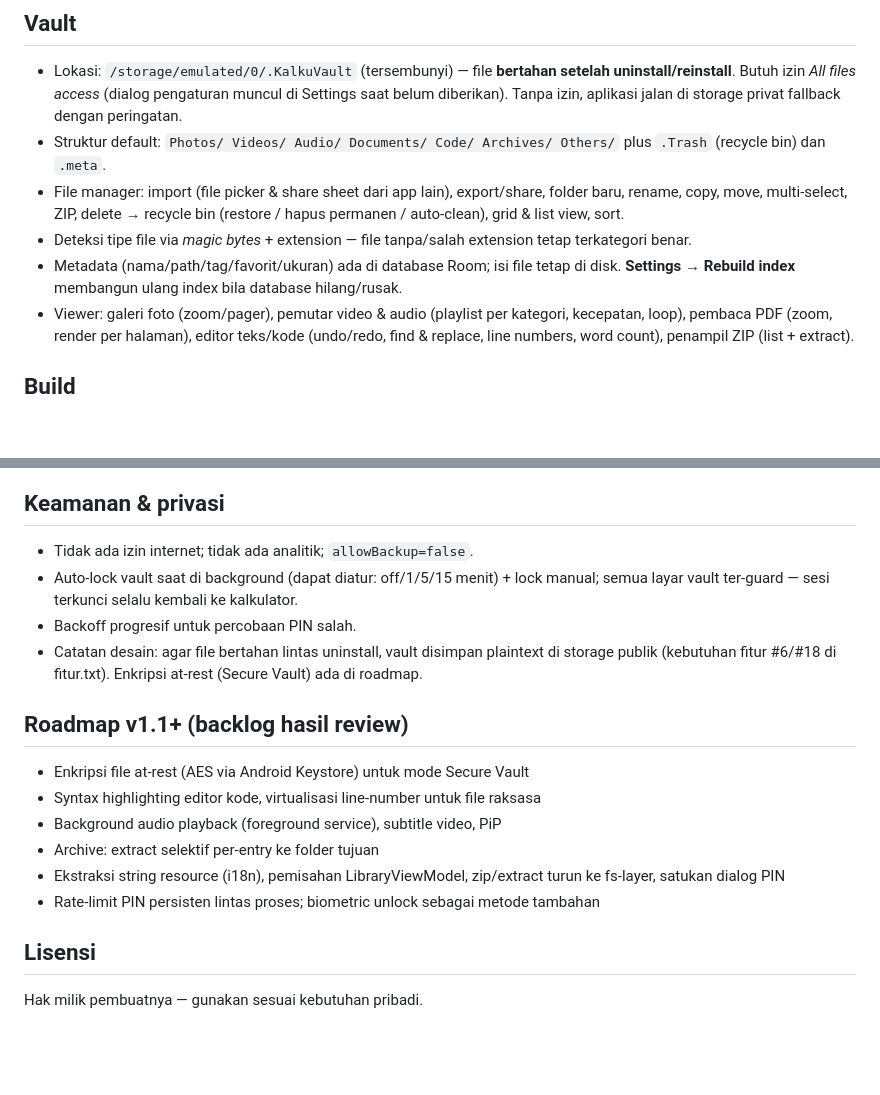
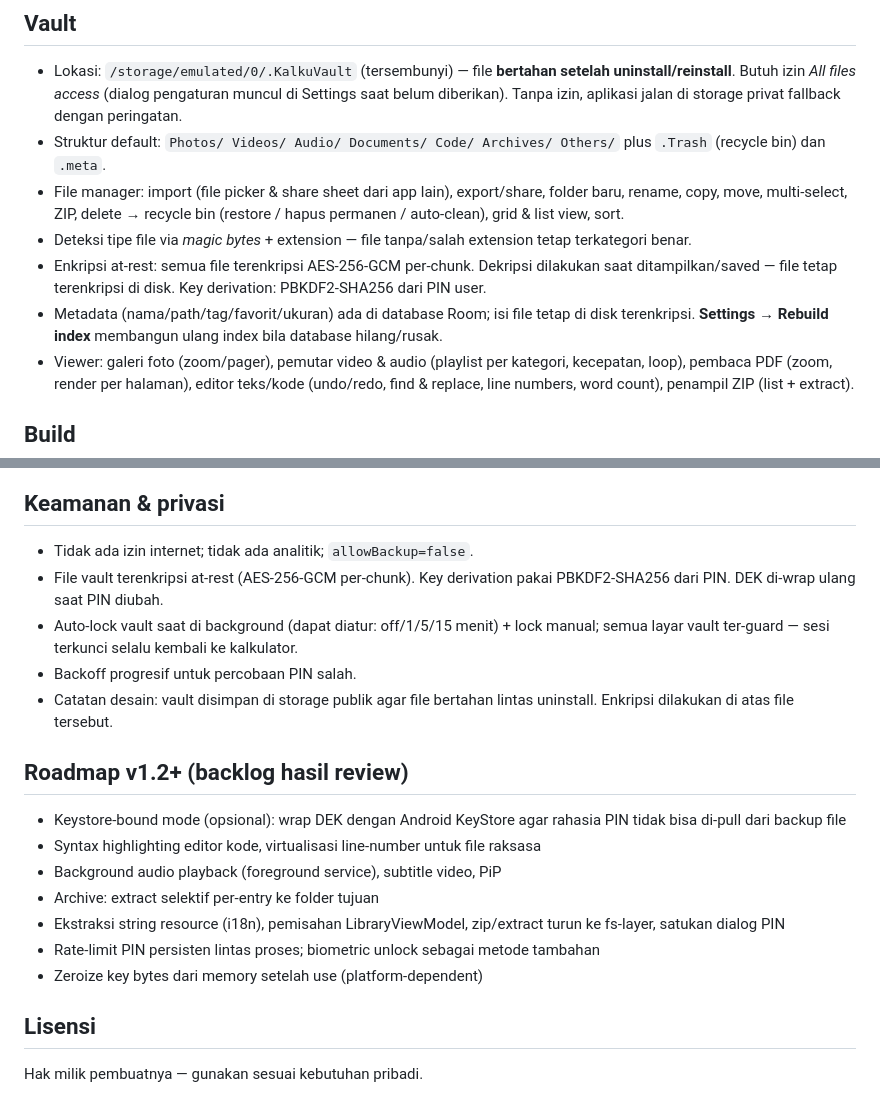
Before and after one commit to az925-crypto/Kalku, a Markdown page: README.md, 2 parts joined by grey strips. Drawn GitHub-style; blank space fills up the shorter version.

Commit message:
docs: update README for encryption feature
- Document AES-256-GCM at-rest encryption in Vault section
- Update security section: encryption now active
- Update roadmap: encryption shipped, Keystore-bound mode deferred

```diff
--- a/README.md
+++ b/README.md
@@ -34,9 +34,12 @@ package: com.zaaaam.kalku | minSdk 26 | targetSdk 35
   (restore / hapus permanen / auto-clean), grid & list view, sort.
 - Deteksi tipe file via *magic bytes* + extension — file tanpa/salah extension
   tetap terkategori benar.
+- Enkripsi at-rest: semua file terenkripsi AES-256-GCM per-chunk. Dekripsi
+  dilakukan saat ditampilkan/saved — file tetap terenkripsi di disk.
+  Key derivation: PBKDF2-SHA256 dari PIN user.
 - Metadata (nama/path/tag/favorit/ukuran) ada di database Room; isi file tetap
-  di disk. **Settings → Rebuild index** membangun ulang index bila database
-  hilang/rusak.
+  di disk terenkripsi. **Settings → Rebuild index** membangun ulang index
+  bila database hilang/rusak.
 - Viewer: galeri foto (zoom/pager), pemutar video & audio (playlist per kategori,
   kecepatan, loop), pembaca PDF (zoom, render per halaman), editor teks/kode
   (undo/redo, find & replace, line numbers, word count), penampil ZIP (list +
@@ -61,22 +64,25 @@ gradle testReleaseUnitTest      # unit test core logic
 ## Keamanan & privasi
 
 - Tidak ada izin internet; tidak ada analitik; `allowBackup=false`.
+- File vault terenkripsi at-rest (AES-256-GCM per-chunk). Key derivation
+  pakai PBKDF2-SHA256 dari PIN. DEK di-wrap ulang saat PIN diubah.
 - Auto-lock vault saat di background (dapat diatur: off/1/5/15 menit) + lock manual;
   semua layar vault ter-guard — sesi terkunci selalu kembali ke kalkulator.
 - Backoff progresif untuk percobaan PIN salah.
-- Catatan desain: agar file bertahan lintas uninstall, vault disimpan plaintext
-  di storage publik (kebutuhan fitur #6/#18 di fitur.txt). Enkripsi at-rest
-  (Secure Vault) ada di roadmap.
+- Catatan desain: vault disimpan di storage publik agar file bertahan lintas
+  uninstall. Enkripsi dilakukan di atas file tersebut.
 
-## Roadmap v1.1+ (backlog hasil review)
+## Roadmap v1.2+ (backlog hasil review)
 
-- Enkripsi file at-rest (AES via Android Keystore) untuk mode Secure Vault
+- Keystore-bound mode (opsional): wrap DEK dengan Android KeyStore agar
+  rahasia PIN tidak bisa di-pull dari backup file
 - Syntax highlighting editor kode, virtualisasi line-number untuk file raksasa
 - Background audio playback (foreground service), subtitle video, PiP
 - Archive: extract selektif per-entry ke folder tujuan
 - Ekstraksi string resource (i18n), pemisahan LibraryViewModel,
   zip/extract turun ke fs-layer, satukan dialog PIN
 - Rate-limit PIN persisten lintas proses; biometric unlock sebagai metode tambahan
+- Zeroize key bytes dari memory setelah use (platform-dependent)
 
 ## Lisensi
 
```
